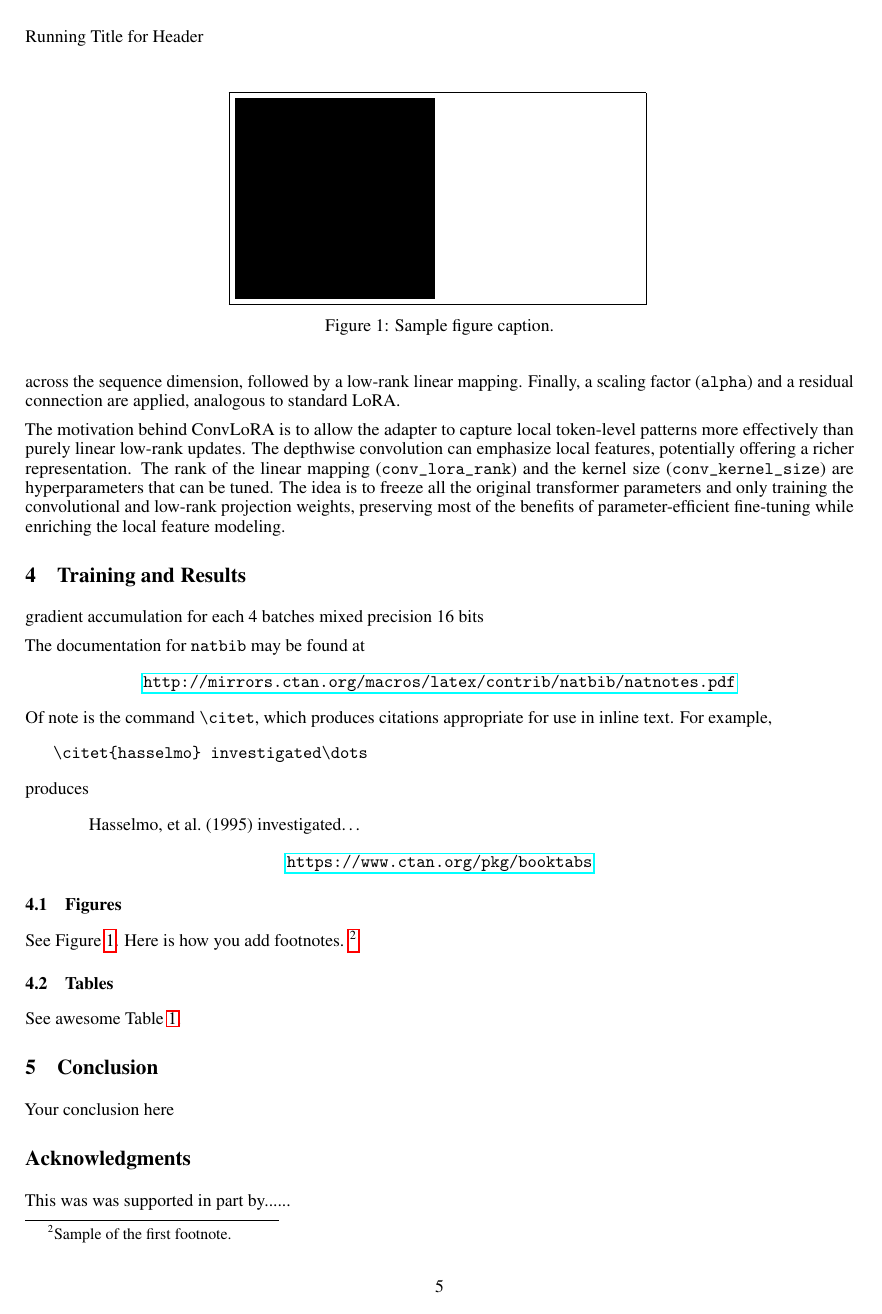
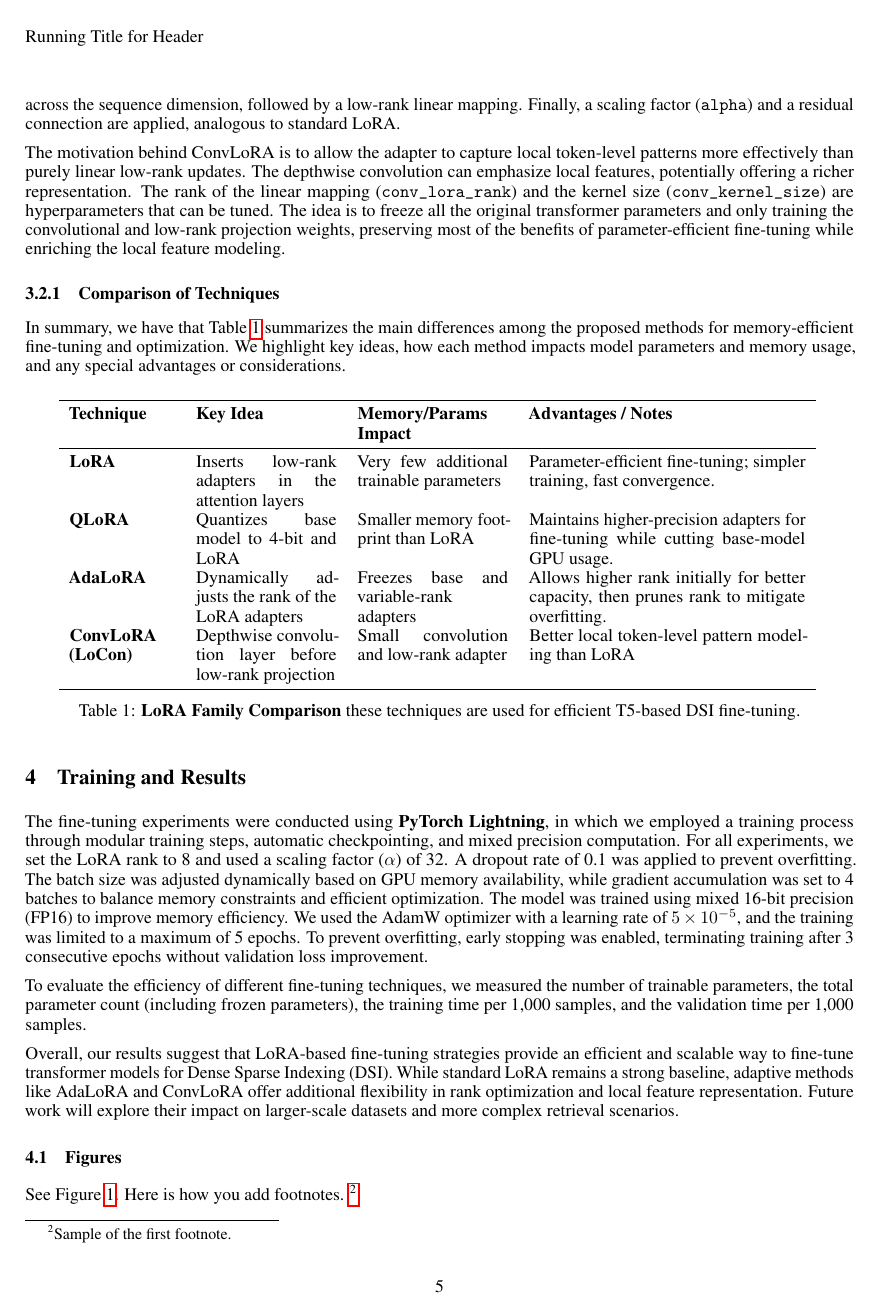
Before and after one commit to alessioborgi/NSIO_NeuralSearchIndexingOptimization, a LaTeX paper (Report/report.tex, which reads Report/sections/model.tex, Report/sections/training.tex): page 5 of 6 before the commit and page 5 of 7 after it. Compiled offline with pdfLaTeX.

Commit message:
Add report

```diff
--- a/Report/report.tex
+++ b/Report/report.tex
@@ -65,23 +65,6 @@
 \section{Model} \subfile{sections/model.tex}
 \section{Training and Results} \subfile{sections/training.tex}
 
-The documentation for \verb+natbib+ may be found at
-\begin{center}
-  \url{http://mirrors.ctan.org/macros/latex/contrib/natbib/natnotes.pdf}
-\end{center}
-Of note is the command \verb+\citet+, which produces citations
-appropriate for use in inline text.  For example,
-\begin{verbatim}
-   \citet{hasselmo} investigated\dots
-\end{verbatim}
-produces
-\begin{quote}
-  Hasselmo, et al.\ (1995) investigated\dots
-\end{quote}
-
-\begin{center}
-  \url{https://www.ctan.org/pkg/booktabs}
-\end{center}
 
 
 \subsection{Figures}
@@ -94,5 +77,3 @@ See Figure \ref{fig:fig1}. Here is how you add footnotes. \footnote{Sample of th
   \label{fig:fig1}
 \end{figure}
 
-\subsection{Tables}
-See awesome Table~\ref{tab:table}.
@@ -116,9 +80,12 @@ See awesome Table~\ref{tab:table}.
 
 \section{Conclusion}
-Your conclusion here
+In this work, we explored various \textbf{Parameter-Efficient Fine-Tuning (PEFT)} techniques for adapting a T5-based \textit{Dense Sparse Indexing} (DSI) model to the MS-MARCO100K dataset. Our experiments evaluated \textbf{LoRA}, \textbf{QLoRA}, \textbf{AdaLoRA}, and \textbf{ConvLoRA}, assessing their efficiency in terms of trainable parameters, computational cost, and retrieval performance.
 
-\section*{Acknowledgments}
-This was was supported in part by......
+Our findings indicate that \textbf{LoRA} serves as a strong baseline, significantly reducing memory requirements while maintaining performance. \textbf{QLoRA} further improves efficiency by applying \textbf{4-bit quantization}, making it particularly beneficial for memory-constrained environments. \textbf{AdaLoRA} dynamically adjusts rank allocation, striking a balance between performance and efficiency by progressively pruning less important low-rank dimensions. Finally, \textbf{ConvLoRA} introduces depthwise convolutions, enhancing local feature interactions at the cost of slightly increased computational overhead.
+
+Overall, our results demonstrate that LoRA-based fine-tuning strategies provide an effective and scalable approach for adapting large language models to retrieval tasks. Adaptive methods such as \textbf{AdaLoRA} and \textbf{ConvLoRA} introduce further flexibility, optimizing rank allocation and feature extraction. Future research will focus on extending these approaches to larger-scale retrieval datasets and further optimizing model efficiency for real-world applications.
+
+
 
 %Bibliography
 \bibliographystyle{unsrt}
--- a/Report/sections/model.tex
+++ b/Report/sections/model.tex
@@ -34,3 +34,37 @@ Another extension to LoRA that we investigated is \textit{ConvLoRA} \cite{zhong2
 The motivation behind ConvLoRA is to allow the adapter to capture local token-level patterns more effectively than purely linear low-rank updates. The depthwise convolution can emphasize local features, potentially offering a richer representation. The rank of the linear mapping (\texttt{conv\_lora\_rank}) and the kernel size (\texttt{conv\_kernel\_size}) are hyperparameters that can be tuned. The idea is to freeze all the original transformer parameters and only training the convolutional and low-rank projection weights, preserving most of the benefits of parameter-efficient fine-tuning while enriching the local feature modeling.
 
 % \includegraphics[width=\textwidth]{DS1_1.png}
+\subsubsection{Comparison of Techniques}
+In summary, we have that Table~\ref{tab:comparison} summarizes the main differences among the proposed methods for memory-efficient fine-tuning and optimization. We highlight key ideas, how each method impacts model parameters and memory usage, and any special advantages or considerations.
+
+\begin{table*}[h]
+\centering
+\begin{tabular}{p{2.1cm}p{2.8cm}p{3.0cm}p{5.5cm}}
+\toprule
+\textbf{Technique} & \textbf{Key Idea} & \textbf{Memory/Params Impact} & \textbf{Advantages / Notes} \\
+\midrule
+
+\textbf{LoRA}
+& Inserts low-rank adapters in the attention layers
+& Very few additional trainable parameters
+& Parameter-efficient fine-tuning; simpler training, fast convergence. \\
+
+\textbf{QLoRA}
+& Quantizes base model to 4-bit and LoRA
+& Smaller memory footprint than LoRA
+& Maintains higher-precision adapters for fine-tuning while cutting base-model GPU usage. \\
+
+\textbf{AdaLoRA}
+& Dynamically adjusts the rank of the LoRA adapters
+& Freezes base  and variable-rank adapters
+& Allows higher rank initially for better capacity, then prunes rank to mitigate overfitting.  \\
+
+\textbf{ConvLoRA (LoCon)}
+& Depthwise convolution layer before low-rank projection
+& Small convolution and low-rank adapter
+& Better local token-level pattern modeling than LoRA \\
+\bottomrule
+\end{tabular}
+\caption{\textbf{LoRA Family Comparison} these techniques are used for efficient T5-based DSI fine-tuning.}
+\label{tab:comparison}
+\end{table*}
--- a/Report/sections/training.tex
+++ b/Report/sections/training.tex
@@ -1,2 +1,3 @@
-gradient accumulation for each 4 batches
-mixed precision 16 bits
+The fine-tuning experiments were conducted using \textbf{PyTorch Lightning}, in which we employed a training process through modular training steps, automatic checkpointing, and mixed precision computation. For all experiments, we set the LoRA rank to 8 and used a scaling factor (\(\alpha\)) of 32. A dropout rate of 0.1 was applied to prevent overfitting. The batch size was adjusted dynamically based on GPU memory availability, while gradient accumulation was set to 4 batches to balance memory constraints and efficient optimization. The model was trained using mixed 16-bit precision (FP16) to improve memory efficiency. We used the AdamW optimizer with a learning rate of \(5 \times 10^{-5}\), and the training was limited to a maximum of 5 epochs. To prevent overfitting, early stopping was enabled, terminating training after 3 consecutive epochs without validation loss improvement.
+
+To evaluate the efficiency of different fine-tuning techniques, we measured the number of trainable parameters, the total parameter count (including frozen parameters), the training time per 1,000 samples, and the validation time per 1,000 samples.
@@ -2,0 +18,4 @@ mixed precision 16 bits
+    \label{tab:results_comparison}
+\end{table*}
+
+Overall, our results suggest that LoRA-based fine-tuning strategies provide an efficient and scalable way to fine-tune transformer models for Dense Sparse Indexing (DSI). While standard LoRA remains a strong baseline, adaptive methods like AdaLoRA and ConvLoRA offer additional flexibility in rank optimization and local feature representation. Future work will explore their impact on larger-scale datasets and more complex retrieval scenarios.
```
Also changed, not shown: Report/report.pdf, Report/sections/DS1_1.png (deleted), Report/report.tex (17 more changed lines), Report/sections/training.tex (14 more changed lines).
